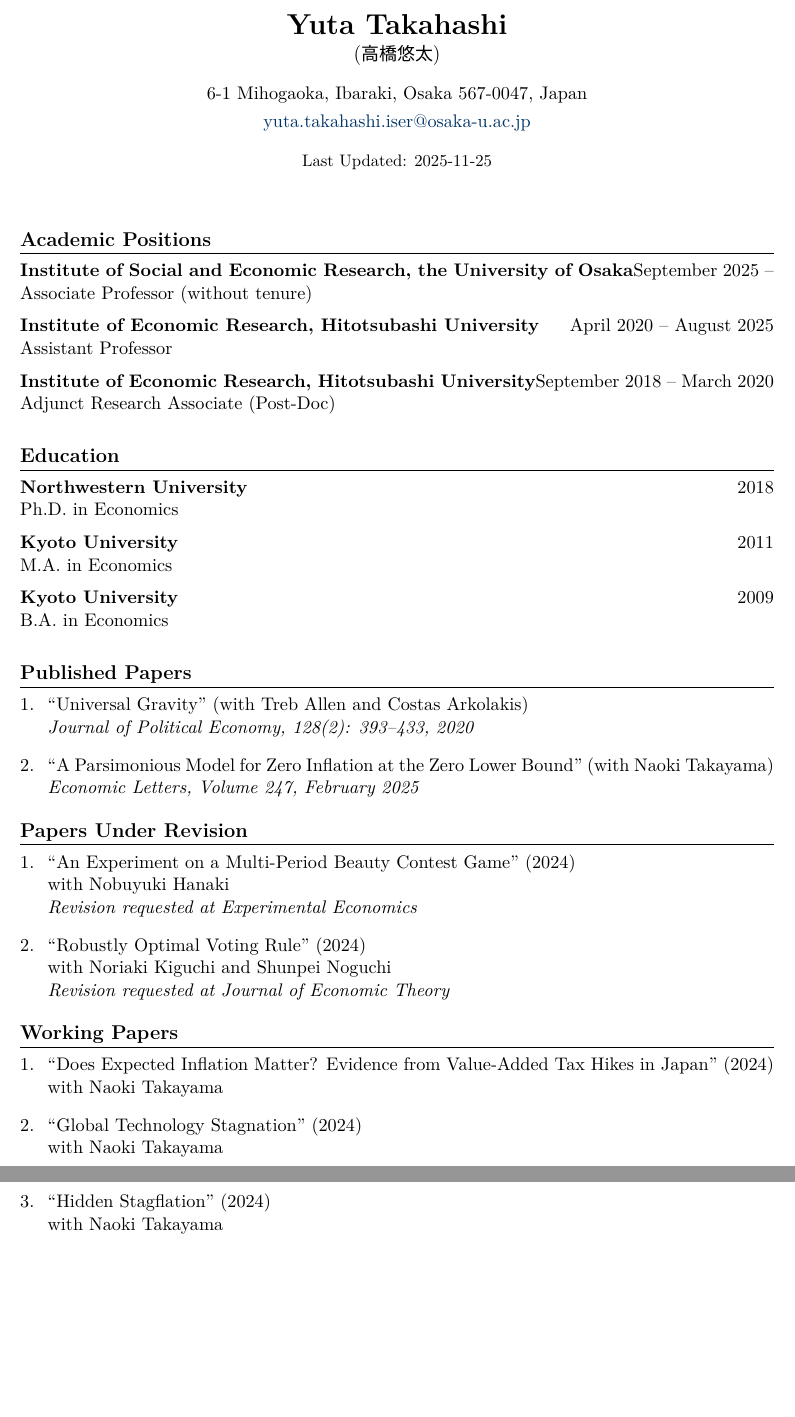
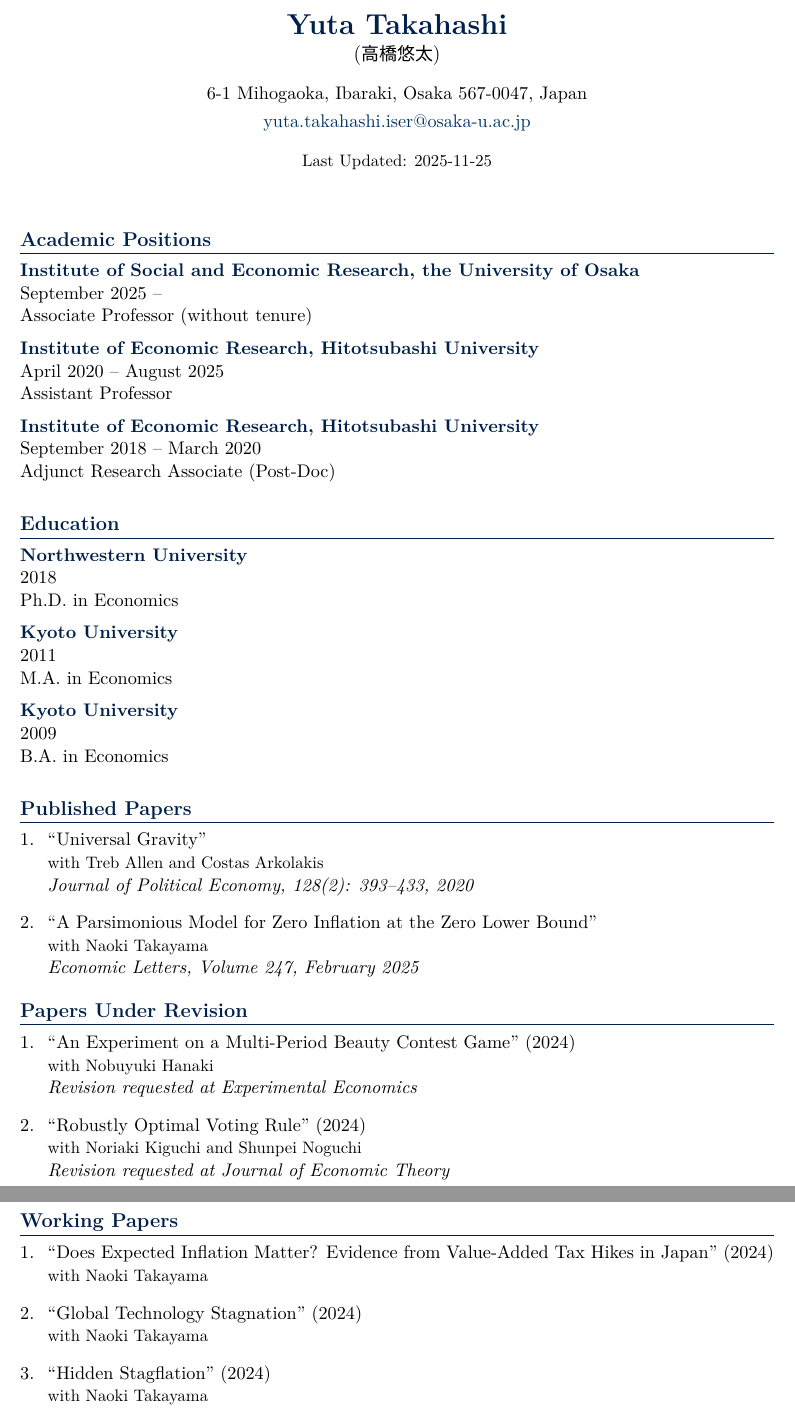
Before and after one commit to yuta-takahashi-1211/yuta-takahashi-1211.github.io, a LaTeX CV (cv/cv.tex): two parts of pages 1 and 2 of 2, joined at a grey line, cut so that both start at the same text, the shorter picture padded with empty space. Compiled offline with XeLaTeX.

Commit message:
Update CV formatting: dark navy headings, improved layout
- Bold text now in dark navy color
- Position period moved to new line below institution
- Co-authors on separate line with smaller font (no parentheses)

```diff
--- a/cv/cv.tex
+++ b/cv/cv.tex
@@ -18,6 +18,7 @@
 % Colors
 \usepackage{xcolor}
 \definecolor{linkcolor}{RGB}{0,51,102}
+\definecolor{darknavy}{RGB}{0,32,76}
 
 % Hyperref settings
 \hypersetup{
@@ -30,7 +31,7 @@
 
 % Section formatting
 \titleformat{\section}
-    {\large\bfseries\scshape}
+    {\large\bfseries\scshape\color{darknavy}}
     {}
     {0em}
     {}[\titlerule]
@@ -62,7 +82,7 @@
 
 % Header
 \begin{center}
-    {\LARGE\bfseries Yuta Takahashi}\\[2pt]
+    {\LARGE\bfseries\color{darknavy} Yuta Takahashi}\\[2pt]
     {\large (高橋悠太)}\\[10pt]
 
     6-1 Mihogaoka, Ibaraki, Osaka 567-0047, Japan\\[3pt]
@@ -107,10 +127,12 @@
 \section{Published Papers}
 
 \begin{enumerate}[leftmargin=*, labelsep=8pt]
-    \paper{``Universal Gravity'' (with Treb Allen and Costas Arkolakis)}
+    \paper{Universal Gravity}
+    {with Treb Allen and Costas Arkolakis}
     {Journal of Political Economy, 128(2): 393--433, 2020}
 
-    \paper{``A Parsimonious Model for Zero Inflation at the Zero Lower Bound'' (with Naoki Takayama)}
+    \paper{A Parsimonious Model for Zero Inflation at the Zero Lower Bound}
+    {with Naoki Takayama}
     {Economic Letters, Volume 247, February 2025}
 \end{enumerate}
 
@@ -119,11 +141,11 @@
 
 \begin{enumerate}[leftmargin=*, labelsep=8pt]
     \item ``An Experiment on a Multi-Period Beauty Contest Game'' (2024)\\
-    with Nobuyuki Hanaki\\
+    {\small with Nobuyuki Hanaki}\\
     \textit{Revision requested at Experimental Economics}
 
     \item ``Robustly Optimal Voting Rule'' (2024)\\
-    with Noriaki Kiguchi and Shunpei Noguchi\\
+    {\small with Noriaki Kiguchi and Shunpei Noguchi}\\
     \textit{Revision requested at Journal of Economic Theory}
 \end{enumerate}
 
@@ -131,12 +153,12 @@
 \section{Working Papers}
 
 \begin{enumerate}[leftmargin=*, labelsep=8pt]
-    \workingpaper{Does Expected Inflation Matter? Evidence from Value-Added Tax Hikes in Japan}{2024}\\
-    with Naoki Takayama
+    \workingpaper{Does Expected Inflation Matter? Evidence from Value-Added Tax Hikes in Japan}{2024}
+    {with Naoki Takayama}
 
-    \workingpaper{Global Technology Stagnation}{2024}\\
-    with Naoki Takayama
+    \workingpaper{Global Technology Stagnation}{2024}
+    {with Naoki Takayama}
 
-    \workingpaper{Hidden Stagflation}{2024}\\
-    with Naoki Takayama
+    \workingpaper{Hidden Stagflation}{2024}
+    {with Naoki Takayama}
 
```
Also changed, not shown: files/cv.pdf, cv/cv.tex (33 more changed lines).
